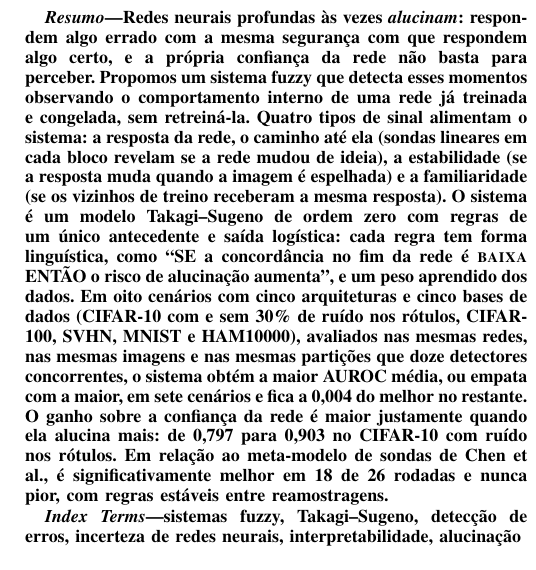
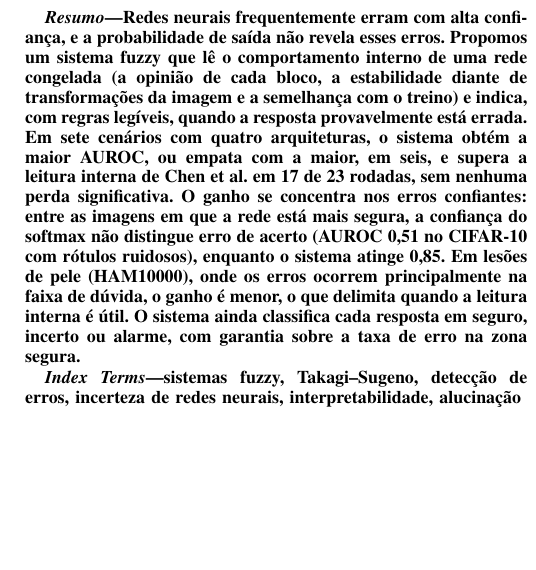
Before and after one commit to matheusbuttow/incerteza_fuzzy, a LaTeX paper (artigo_ijcnn/main_pt.tex): part of one column of page 1 of 8 before the commit and part of one column of page 1 of 7 after it, cut at the place of the change, the shorter picture padded with empty space. Compiled offline with pdfLaTeX.

Commit message:
Artigo pt: novo resumo (erros confiantes, 7 cenários, 17 de 23 contra Chen, três zonas)
Co-Authored-By: Claude Opus 5.5 <noreply@anthropic.com>
Claude-Session: https://claude.ai/code/session_01GhYomwXumwZTibuwkSiQop

```diff
--- a/artigo_ijcnn/main_pt.tex
+++ b/artigo_ijcnn/main_pt.tex
@@ -40,18 +40,14 @@ que Lê o Comportamento Interno de Redes Neurais para Detectar seus Erros}
 \maketitle
 
 \begin{abstract}
-Redes neurais profundas às vezes \emph{alucinam}: respondem algo errado com a mesma segurança com que respondem algo certo, e a própria
-confiança da rede não basta para perceber. Propomos um sistema fuzzy que detecta esses momentos observando o comportamento interno de uma
-rede já treinada e congelada, sem retreiná-la. Quatro tipos de sinal alimentam o sistema: a resposta da rede, o caminho até ela (sondas
-lineares em cada bloco revelam se a rede mudou de ideia), a estabilidade (se a resposta muda quando a imagem é espelhada) e a familiaridade
-(se os vizinhos de treino receberam a mesma resposta). O sistema é um modelo Takagi--Sugeno de ordem zero com regras de um único antecedente
-e saída logística: cada regra tem forma linguística, como ``SE a concordância no fim da rede é \term{baixa} ENTÃO o risco de alucinação
-aumenta'', e um peso aprendido dos dados. Em oito cenários com cinco arquiteturas e cinco bases de dados (CIFAR-10 com e sem 30\% de ruído
-nos rótulos, CIFAR-100, SVHN, MNIST e HAM10000), avaliados nas mesmas redes, nas mesmas imagens e nas mesmas partições que doze detectores
-concorrentes, o sistema obtém a maior AUROC média, ou empata com a maior, em sete cenários e fica a 0,004 do melhor no restante.
-O ganho sobre a confiança da rede é maior justamente quando ela alucina mais: de 0,797 para 0,903 no CIFAR-10 com ruído nos rótulos.
-Em relação ao meta-modelo de sondas de Chen et al., é significativamente melhor em 18 de 26 rodadas e nunca pior, com regras estáveis entre
-reamostragens.
+Redes neurais frequentemente erram com alta confiança, e a probabilidade de saída não revela esses erros. Propomos um sistema fuzzy que lê
+o comportamento interno de uma rede congelada (a opinião de cada bloco, a estabilidade diante de transformações da imagem e a semelhança
+com o treino) e indica, com regras legíveis, quando a resposta provavelmente está errada. Em sete cenários com quatro arquiteturas, o
+sistema obtém a maior AUROC, ou empata com a maior, em seis, e supera a leitura interna de Chen et al.\ em 17 de 23 rodadas, sem nenhuma
+perda significativa. O ganho se concentra nos erros confiantes: entre as imagens em que a rede está mais segura, a confiança do softmax não
+distingue erro de acerto (AUROC 0,51 no CIFAR-10 com rótulos ruidosos), enquanto o sistema atinge 0,85. Em lesões de pele (HAM10000), onde
+os erros ocorrem principalmente na faixa de dúvida, o ganho é menor, o que delimita quando a leitura interna é útil. O sistema ainda
+classifica cada resposta em seguro, incerto ou alarme, com garantia sobre a taxa de erro na zona segura.
 \end{abstract}
 
 \begin{IEEEkeywords}
```
Also changed, not shown: artigo_ijcnn/main_pt_arquivo_unico.tex (+8 -12 lines).
